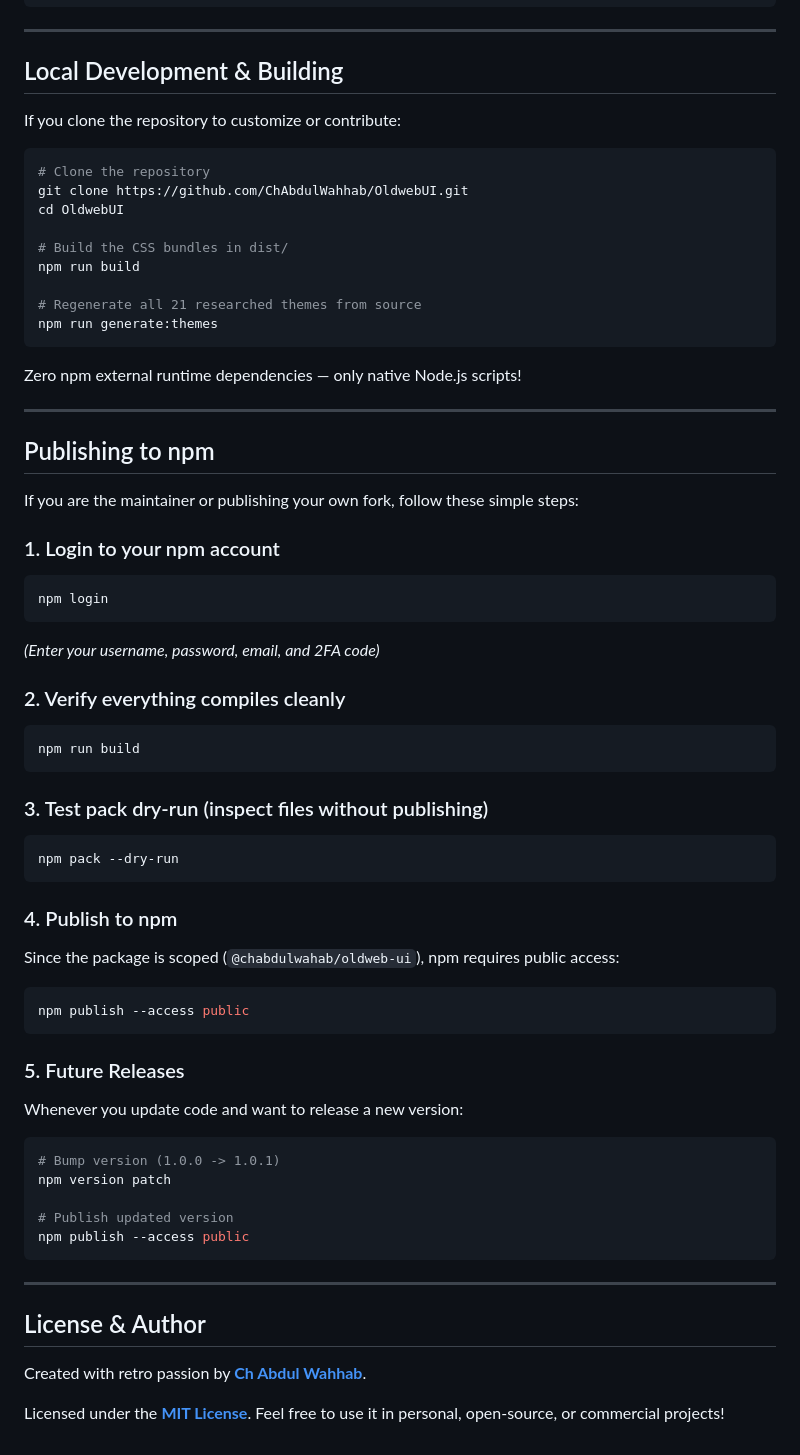
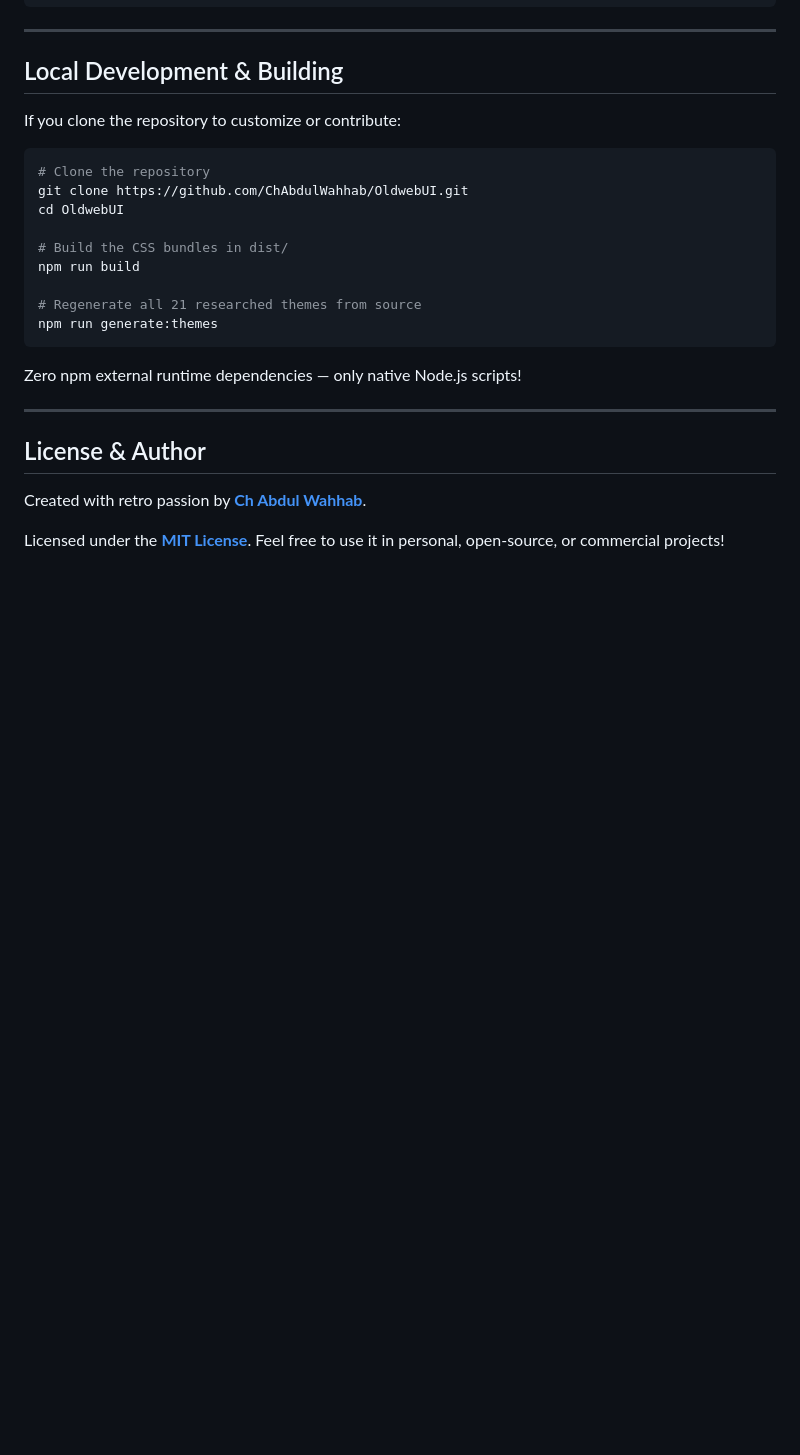
Before and after one commit to ChAbdulWahhab/OldwebUI, a Markdown page: README.md, the part around the change. Drawn GitHub-style; blank space fills up the shorter version.

Commit message:
Remove npm publishing section from README
Removed npm publishing instructions from README.

````diff
--- a/README.md
+++ b/README.md
@@ -598,44 +598,6 @@ Zero npm external runtime dependencies — only native Node.js scripts!
 
 ---
 
-## Publishing to npm
-
-If you are the maintainer or publishing your own fork, follow these simple steps:
-
-### 1. Login to your npm account
-```bash
-npm login
-```
-*(Enter your username, password, email, and 2FA code)*
-
-### 2. Verify everything compiles cleanly
-```bash
-npm run build
-```
-
-### 3. Test pack dry-run (inspect files without publishing)
-```bash
-npm pack --dry-run
-```
-
-### 4. Publish to npm
-Since the package is scoped (`@chabdulwahab/oldweb-ui`), npm requires public access:
-```bash
-npm publish --access public
-```
-
-### 5. Future Releases
-Whenever you update code and want to release a new version:
-```bash
-# Bump version (1.0.0 -> 1.0.1)
-npm version patch
-
-# Publish updated version
-npm publish --access public
-```
-
----
-
 ## License & Author
 
 Created with retro passion by **[Ch Abdul Wahhab](https://github.com/ChAbdulWahhab)**.
````
